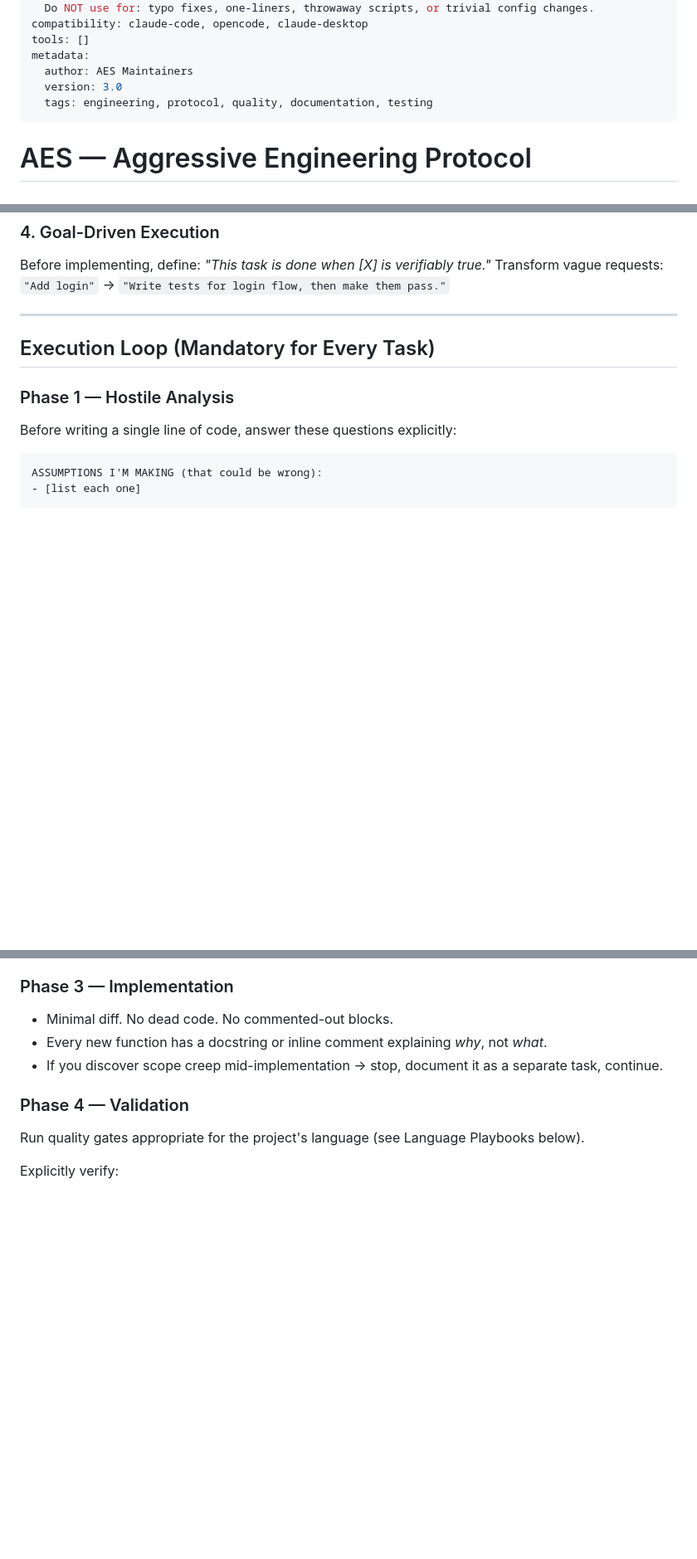
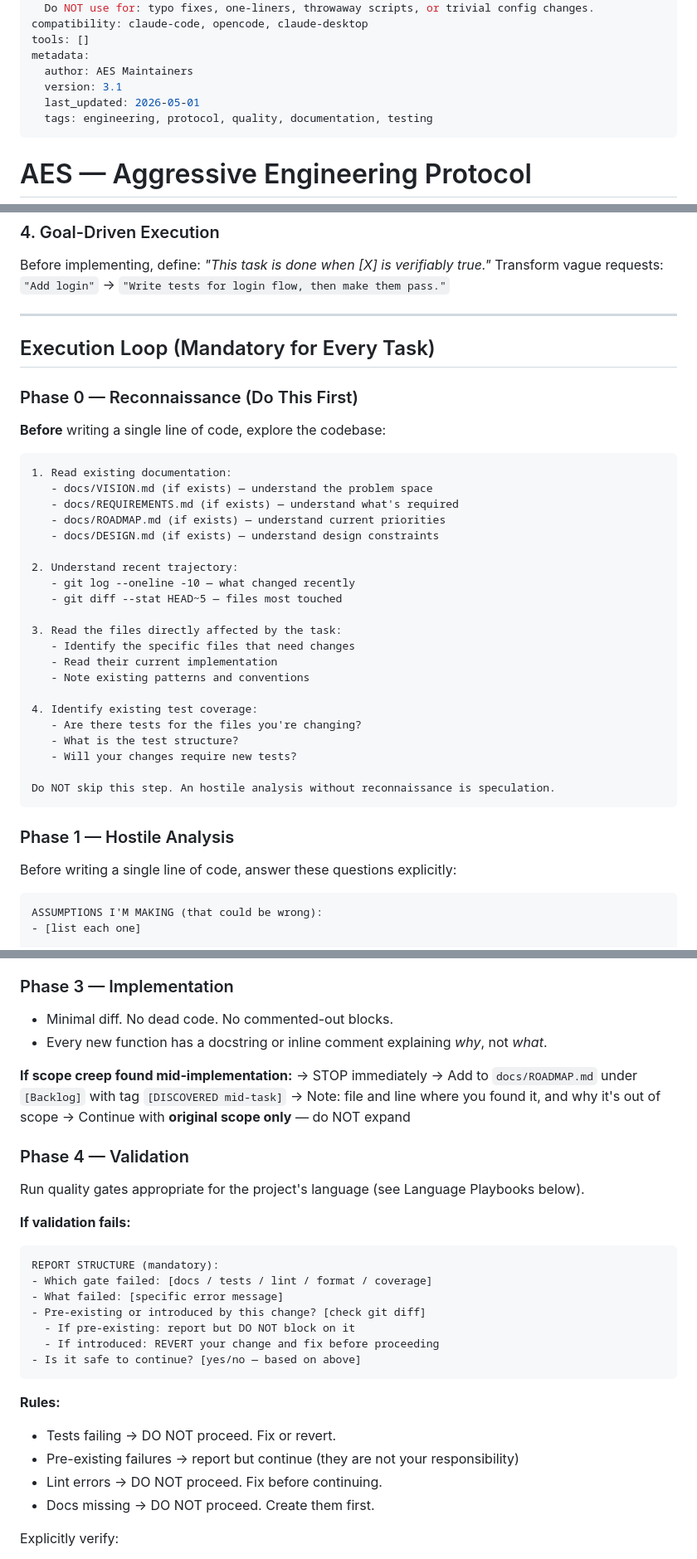
Before and after one commit to rodolfomatos/aes, a Markdown page: SKILL.md, 3 parts joined by grey strips. Shown at 83% size. GitHub-like rendering; blank space fills up the shorter version.

````diff
--- a/SKILL.md
+++ b/SKILL.md
@@ -13,7 +13,8 @@ compatibility: claude-code, opencode, claude-desktop
 tools: []
 metadata:
   author: AES Maintainers
-  version: 3.0
+  version: 3.1
+  last_updated: 2026-05-01
   tags: engineering, protocol, quality, documentation, testing
 ---
 
@@ -55,6 +56,34 @@ Transform vague requests: `"Add login"` → `"Write tests for login flow, then m
 
 ## Execution Loop (Mandatory for Every Task)
 
+### Phase 0 — Reconnaissance (Do This First)
+
+**Before** writing a single line of code, explore the codebase:
+
+```
+1. Read existing documentation:
+   - docs/VISION.md (if exists) — understand the problem space
+   - docs/REQUIREMENTS.md (if exists) — understand what's required
+   - docs/ROADMAP.md (if exists) — understand current priorities
+   - docs/DESIGN.md (if exists) — understand design constraints
+
+2. Understand recent trajectory:
+   - git log --oneline -10 — what changed recently
+   - git diff --stat HEAD~5 — files most touched
+
+3. Read the files directly affected by the task:
+   - Identify the specific files that need changes
+   - Read their current implementation
+   - Note existing patterns and conventions
+
+4. Identify existing test coverage:
+   - Are there tests for the files you're changing?
+   - What is the test structure?
+   - Will your changes require new tests?
+
+Do NOT skip this step. An hostile analysis without reconnaissance is speculation.
+```
+
 ### Phase 1 — Hostile Analysis
 
 Before writing a single line of code, answer these questions explicitly:
@@ -90,11 +119,34 @@ State the chosen approach clearly:
 
 - Minimal diff. No dead code. No commented-out blocks.
 - Every new function has a docstring or inline comment explaining *why*, not *what*.
-- If you discover scope creep mid-implementation → stop, document it as a separate task, continue.
+
+**If scope creep found mid-implementation:**
+→ STOP immediately
+→ Add to `docs/ROADMAP.md` under `[Backlog]` with tag `[DISCOVERED mid-task]`
+→ Note: file and line where you found it, and why it's out of scope
+→ Continue with **original scope only** — do NOT expand
 
 ### Phase 4 — Validation
 
 Run quality gates appropriate for the project's language (see Language Playbooks below).
+
+**If validation fails:**
+
+```
+REPORT STRUCTURE (mandatory):
+- Which gate failed: [docs / tests / lint / format / coverage]
+- What failed: [specific error message]
+- Pre-existing or introduced by this change? [check git diff]
+  - If pre-existing: report but DO NOT block on it
+  - If introduced: REVERT your change and fix before proceeding
+- Is it safe to continue? [yes/no — based on above]
+```
+
+**Rules:**
+- Tests failing → DO NOT proceed. Fix or revert.
+- Pre-existing failures → report but continue (they are not your responsibility)
+- Lint errors → DO NOT proceed. Fix before continuing.
+- Docs missing → DO NOT proceed. Create them first.
 
 Explicitly verify:
 - [ ] Tests pass (including edge cases you identified in Phase 1)
````
Also changed, not shown: other parts of SKILL.md (+37 -0 lines), docs/ROADMAP.md (+19 -17 lines).
